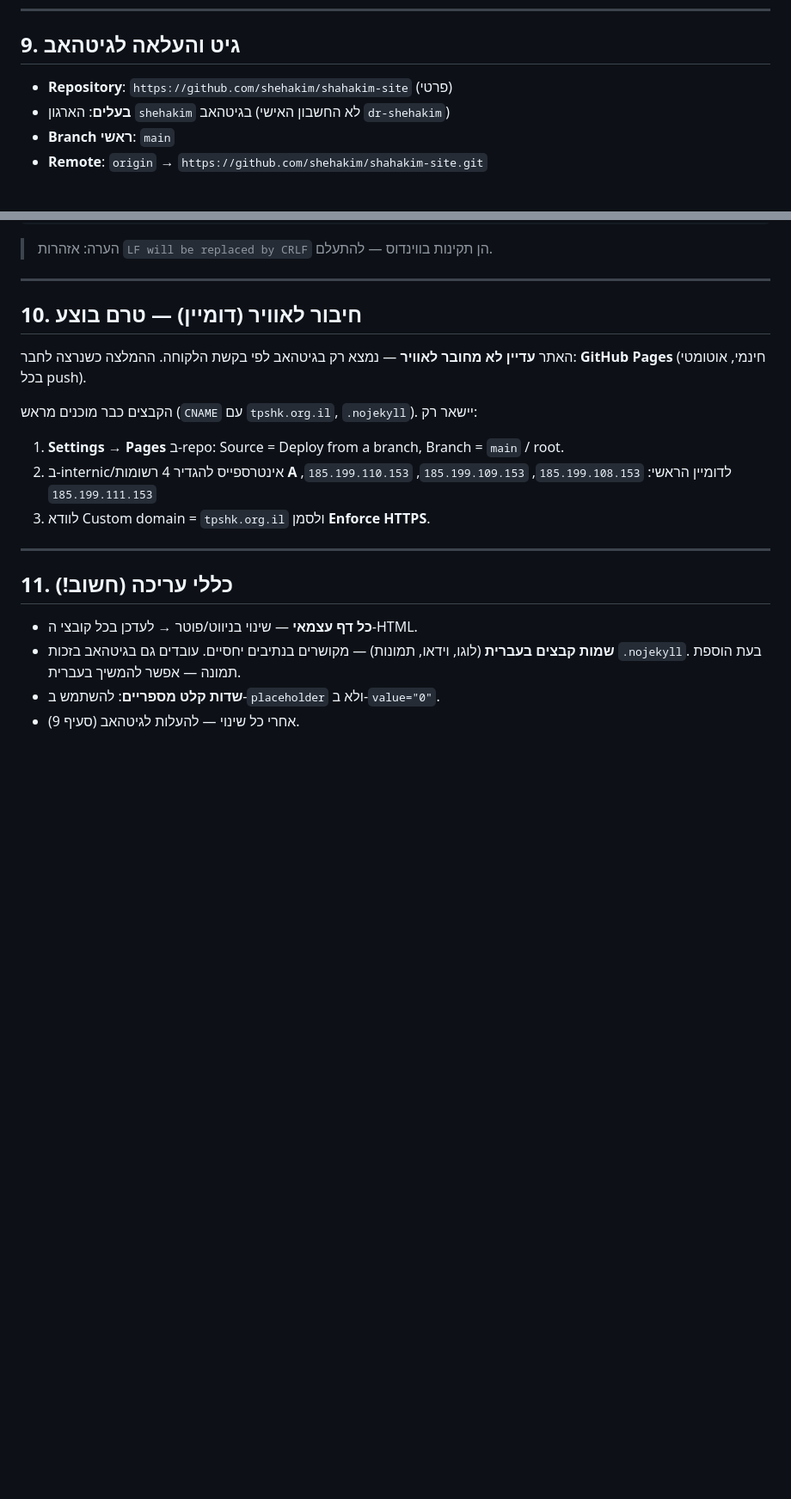
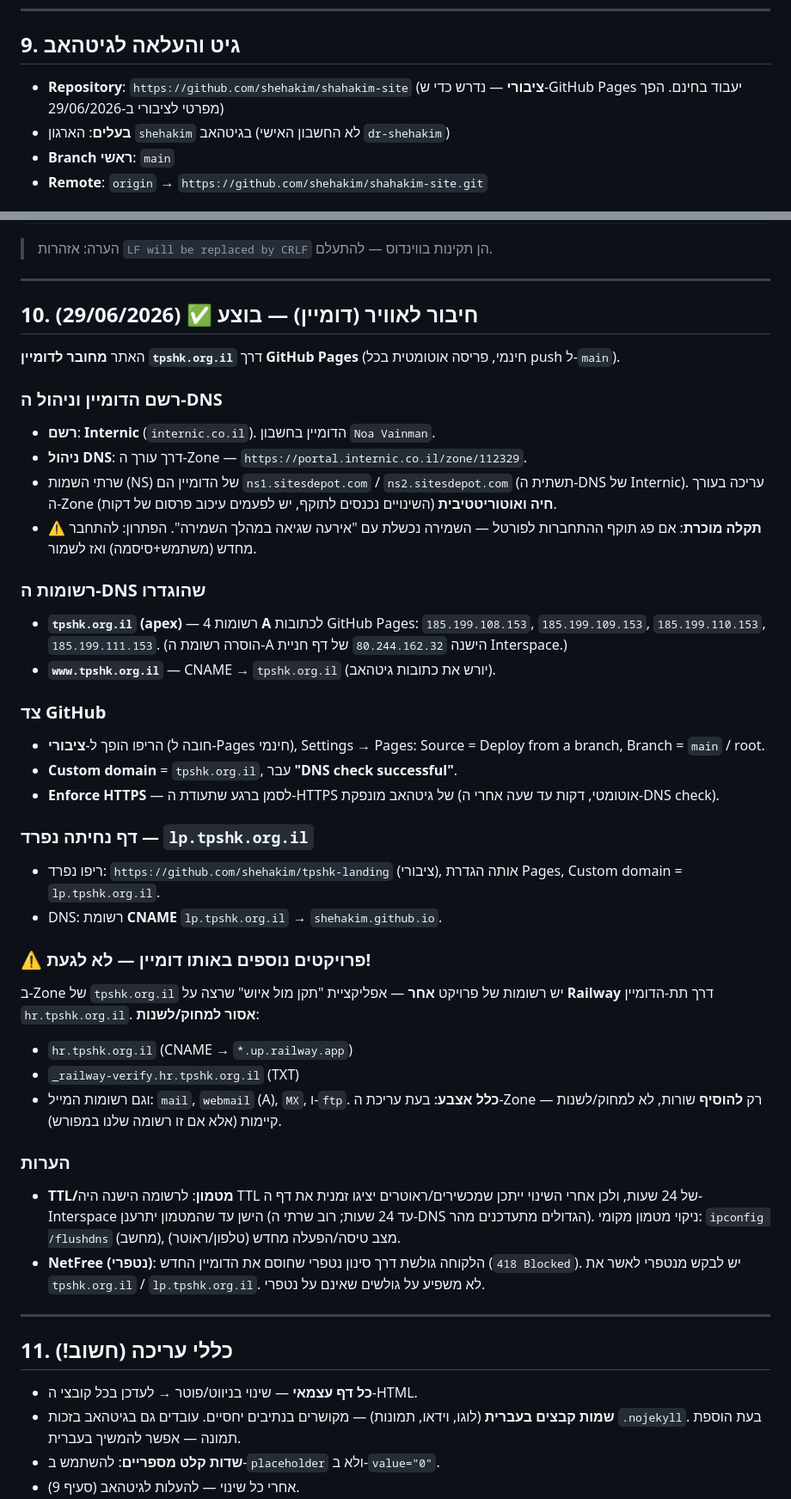
Before and after one commit to shehakim/shahakim-site, a Markdown page: CLAUDE.md, 2 parts joined by grey strips. Shown at 86% size. Drawn GitHub-style; blank space fills up the shorter version.

Commit message:
עדכון CLAUDE.md — חיבור הדומיין tpshk.org.il + דף נחיתה lp לגיטהאב פייג'ס

```diff
--- a/CLAUDE.md
+++ b/CLAUDE.md
@@ -145,7 +145,7 @@
 
 ## 9. גיט והעלאה לגיטהאב
 
-- **Repository**: `https://github.com/shehakim/shahakim-site` (פרטי)
+- **Repository**: `https://github.com/shehakim/shahakim-site` (**ציבורי** — נדרש כדי ש-GitHub Pages יעבוד בחינם. הפך מפרטי לציבורי ב-29/06/2026)
 - **בעלים**: הארגון `shehakim` בגיטהאב (לא החשבון האישי `dr-shehakim`)
 - **Branch ראשי**: `main`
 - **Remote**: `origin` → `https://github.com/shehakim/shahakim-site.git`
@@ -165,16 +165,43 @@ git add -A && git commit -m "תיאור השינוי" && git push
 
 ---
 
-## 10. חיבור לאוויר (דומיין) — טרם בוצע
+## 10. חיבור לאוויר (דומיין) — בוצע ✅ (29/06/2026)
 
-האתר **עדיין לא מחובר לאוויר** — נמצא רק בגיטהאב לפי בקשת הלקוחה.
-ההמלצה כשנרצה לחבר: **GitHub Pages** (חינמי, אוטומטי בכל push).
+האתר **מחובר לדומיין `tpshk.org.il`** דרך **GitHub Pages** (חינמי, פריסה אוטומטית בכל push ל-`main`).
 
-הקבצים כבר מוכנים מראש (`CNAME` עם `tpshk.org.il`, `.nojekyll`). יישאר רק:
-1. **Settings → Pages** ב-repo: Source = Deploy from a branch, Branch = `main` / root.
-2. ב-internic/אינטרספייס להגדיר 4 רשומות **A** לדומיין הראשי:
-   `185.199.108.153`, `185.199.109.153`, `185.199.110.153`, `185.199.111.153`
-3. לוודא Custom domain = `tpshk.org.il` ולסמן **Enforce HTTPS**.
+### רשם הדומיין וניהול ה-DNS
+- **רשם**: **Internic** (`internic.co.il`). הדומיין בחשבון `Noa Vainman`.
+- **ניהול DNS**: דרך עורך ה-Zone — `https://portal.internic.co.il/zone/112329`.
+- שרתי השמות (NS) של הדומיין הם `ns1.sitesdepot.com` / `ns2.sitesdepot.com` (תשתית ה-DNS של Internic).
+  עריכה בעורך ה-Zone **חיה ואוטוריטטיבית** (השינויים נכנסים לתוקף, יש לפעמים עיכוב פרסום של דקות).
+- ⚠️ **תקלה מוכרת**: אם פג תוקף ההתחברות לפורטל — השמירה נכשלת עם "אירעה שגיאה במהלך השמירה".
+  הפתרון: להתחבר מחדש (משתמש+סיסמה) ואז לשמור.
+
+### רשומות ה-DNS שהוגדרו
+- **`tpshk.org.il` (apex)** — 4 רשומות **A** לכתובות GitHub Pages:
+  `185.199.108.153`, `185.199.109.153`, `185.199.110.153`, `185.199.111.153`.
+  (הוסרה רשומת ה-A הישנה `80.244.162.32` של דף חניית Interspace.)
+- **`www.tpshk.org.il`** — CNAME → `tpshk.org.il` (יורש את כתובות גיטהאב).
+
+### צד GitHub
+- הריפו הופך ל-**ציבורי** (חובה ל-Pages חינמי), Settings → Pages: Source = Deploy from a branch, Branch = `main` / root.
+- **Custom domain** = `tpshk.org.il`, עבר **"DNS check successful"**.
+- **Enforce HTTPS** — לסמן ברגע שתעודת ה-HTTPS של גיטהאב מונפקת (אוטומטי, דקות עד שעה אחרי ה-DNS check).
+
+### דף נחיתה נפרד — `lp.tpshk.org.il`
+- ריפו נפרד: `https://github.com/shehakim/tpshk-landing` (ציבורי), אותה הגדרת Pages, Custom domain = `lp.tpshk.org.il`.
+- DNS: רשומת **CNAME** `lp.tpshk.org.il` → `shehakim.github.io`.
+
+### ⚠️ פרויקטים נוספים באותו דומיין — לא לגעת!
+ב-Zone של `tpshk.org.il` יש רשומות של פרויקט **אחר** — אפליקציית "תקן מול איוש" שרצה על **Railway** דרך תת-הדומיין `hr.tpshk.org.il`. **אסור למחוק/לשנות**:
+- `hr.tpshk.org.il` (CNAME → `*.up.railway.app`)
+- `_railway-verify.hr.tpshk.org.il` (TXT)
+- וגם רשומות המייל: `mail`, `webmail` (A), `MX`, ו-`ftp`.
+**כלל אצבע**: בעת עריכת ה-Zone — רק **להוסיף** שורות, לא למחוק/לשנות קיימות (אלא אם זו רשומה שלנו במפורש).
+
+### הערות
+- **TTL/מטמון**: לרשומה הישנה היה TTL של 24 שעות, ולכן אחרי השינוי ייתכן שמכשירים/ראוטרים יציגו זמנית את דף ה-Interspace הישן עד שהמטמון יתרענן (עד 24 שעות; רוב שרתי ה-DNS הגדולים מתעדכנים מהר). ניקוי מטמון מקומי: `ipconfig /flushdns` (מחשב), מצב טיסה/הפעלה מחדש (טלפון/ראוטר).
+- **NetFree (נטפרי)**: הלקוחה גולשת דרך סינון נטפרי שחוסם את הדומיין החדש (`418 Blocked`). יש לבקש מנטפרי לאשר את `tpshk.org.il` / `lp.tpshk.org.il`. לא משפיע על גולשים שאינם על נטפרי.
 
 ---
 
```
